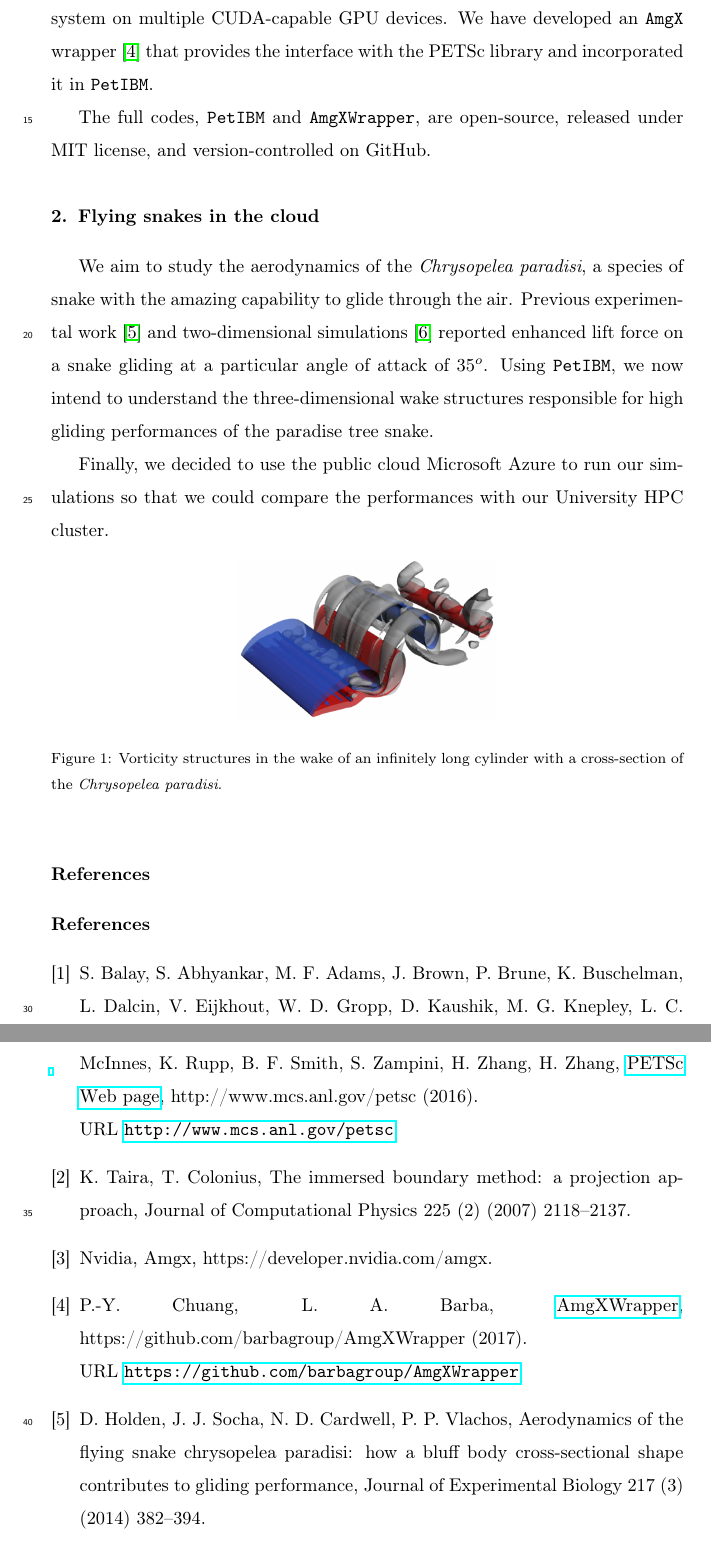
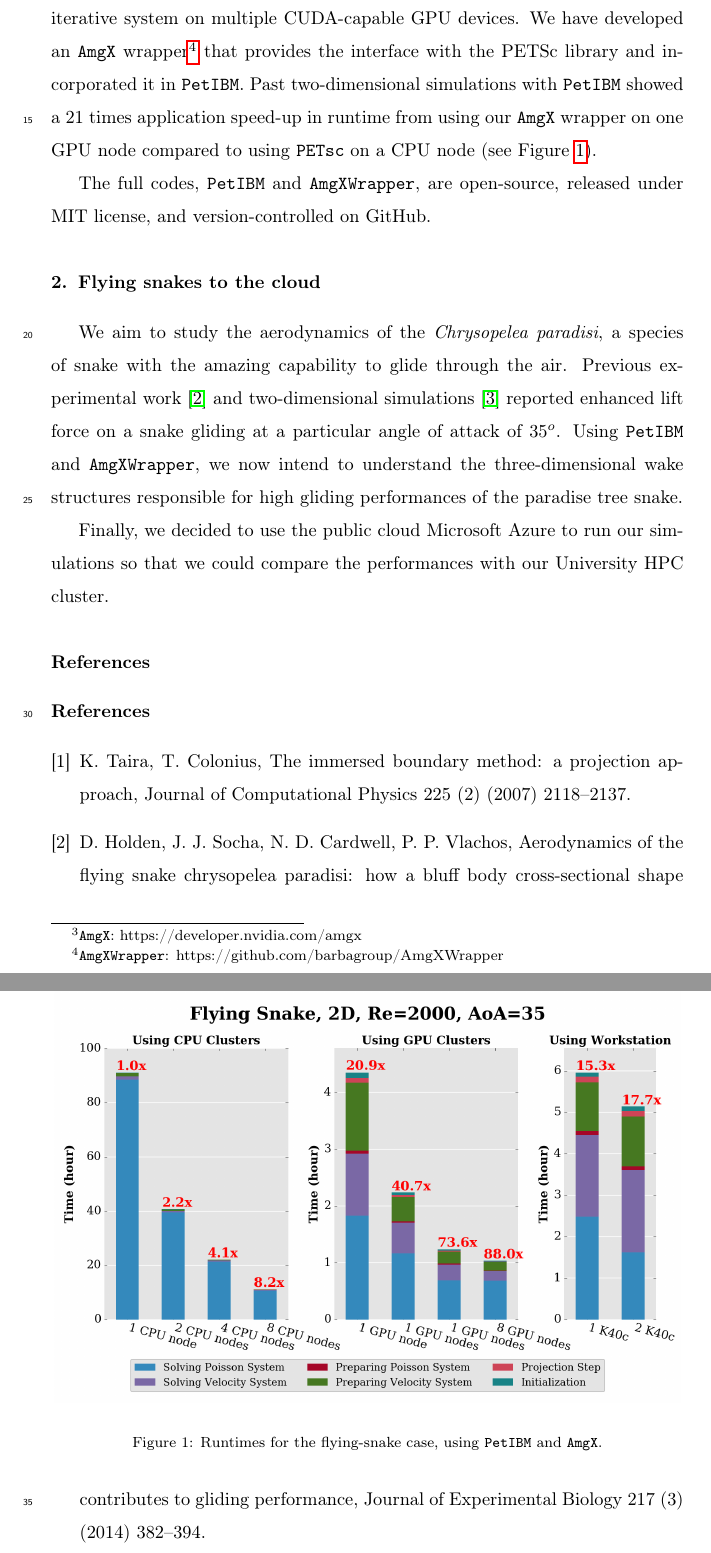
Before and after one commit to barbagroup/conferences, a LaTeX paper (parcfd2017/abstract_mesnard_chuang_barba.tex): two parts of pages 2 and 3 of 3, joined at a grey line, cut so that both start at the same text. Compiled offline with pdfLaTeX.

Commit message:
Add figure and text about AmgX performances
Add figure from GTC16 that shows the performances obtained
using AmgX within PetIBM for a 2D case.

Add text reporting the application speed-up.

```diff
--- a/parcfd2017/abstract_mesnard_chuang_barba.tex
+++ b/parcfd2017/abstract_mesnard_chuang_barba.tex
@@ -74,22 +73,31 @@ This is even worse for the IBM we use where the modified Poisson operator become
-To overcome this challenge, we use the Nvidia-library \texttt{AmgX} \cite{Nvidia_AmgX} to solve the iterative system on multiple CUDA-capable GPU devices.
-We have developed an \texttt{AmgX} wrapper \cite{AmgXWrapper} that provides the interface with the PETSc library and incorporated it in \texttt{PetIBM}.
+This is even worse for the IBM we use where the modified Poisson operator becomes larger and possesses more off-diagonal entries.
+To overcome this challenge, we use the Nvidia-library \texttt{AmgX}\footnote{\texttt{AmgX}: https://developer.nvidia.com/amgx} to solve the iterative system on multiple CUDA-capable GPU devices.
+We have developed an \texttt{AmgX} wrapper\footnote{\texttt{AmgXWrapper}: https://github.com/barbagroup/AmgXWrapper} that provides the interface with the PETSc library and incorporated it in \texttt{PetIBM}.
+Past two-dimensional simulations with \texttt{PetIBM} showed a 21 times application speed-up in runtime from using our \texttt{AmgX} wrapper on one GPU node compared to using \texttt{PETsc} on a CPU node (see Figure \ref{flying_snake_performances}).
 
 The full codes, \texttt{PetIBM} and \texttt{AmgXWrapper}, are open-source, released under MIT license, and version-controlled on GitHub.
 
 
-\section{Flying snakes in the cloud}
+\section{Flying snakes to the cloud}
 
 We aim to study the aerodynamics of the \textit{Chrysopelea paradisi}, a species of snake with the amazing capability to glide through the air.
 Previous experimental work \cite{Holden_et_al_2014} and two-dimensional simulations \cite{Krishnan_et_al_2014} reported enhanced lift force on a snake gliding at a particular angle of attack of $35^o$.
-Using \texttt{PetIBM}, we now intend to understand the three-dimensional wake structures responsible for high gliding performances of the paradise tree snake.
+Using \texttt{PetIBM} and \texttt{AmgXWrapper}, we now intend to understand the three-dimensional wake structures responsible for high gliding performances of the paradise tree snake.
 
 Finally, we decided to use the public cloud Microsoft Azure to run our simulations so that we could compare the performances with our University HPC cluster.
 
+% \begin{figure}[h!]
+% \centering
+% \includegraphics[width=5cm]{images/flying_snake_petibm.png}
+% \caption{Vorticity structures in the wake of an infinitely long cylinder with a cross-section of the \textit{Chrysopelea paradisi}.}
+% \label{flying_snake_petibm}
+% \end{figure}
+
 \begin{figure}[h!]
 \centering
-\includegraphics[width=5cm]{images/flying_snake_petibm.png}
-\caption{Vorticity structures in the wake of an infinitely long cylinder with a cross-section of the \textit{Chrysopelea paradisi}.}
-\label{flying_snake_petibm}
+\includegraphics[width=12cm]{images/flying_snake_performances.png}
+\caption{Runtimes for the flying-snake case, using \texttt{PetIBM} and \texttt{AmgX}.}
+\label{flying_snake_performances}
 \end{figure}
 
 \section*{References}
```
Also changed, not shown: parcfd2017/abstract_mesnard_chuang_barba.pdf, parcfd2017/abstract_mesnard_chuang_barba.tex (5 more changed lines).
